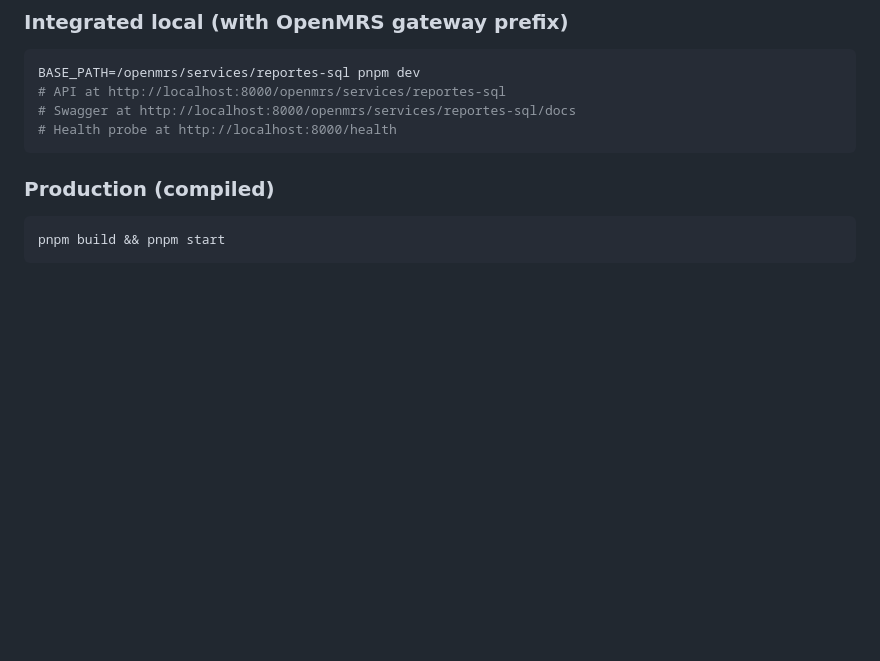
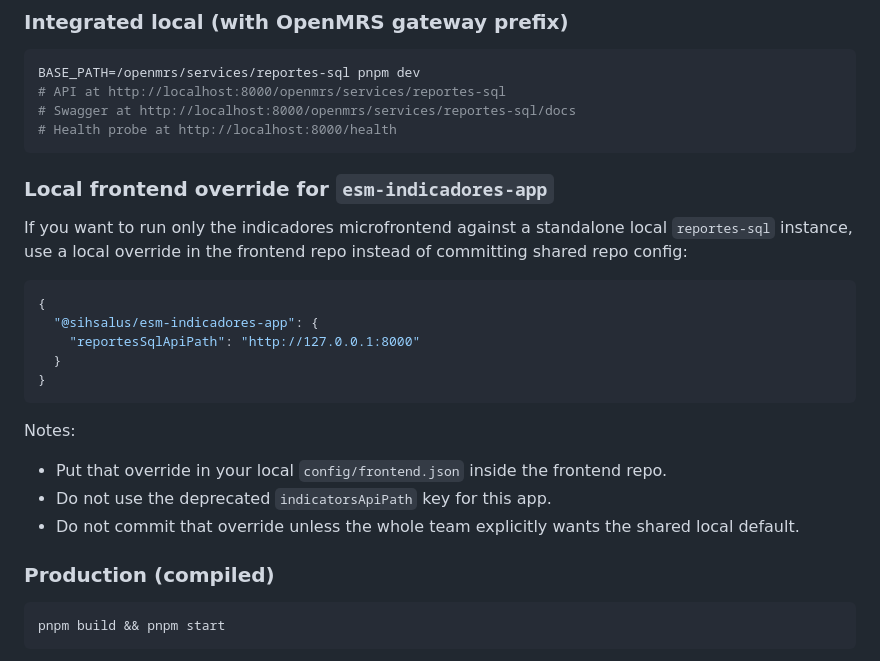
Before and after one commit to sihsalus/reportes-sql, a Markdown page: README.md, the part around the change. Rendered like a GitHub page; blank space fills up the shorter version.

Commit message:
docs(readme): add indicadores local override guidance

````diff
--- a/README.md
+++ b/README.md
@@ -78,6 +78,25 @@ BASE_PATH=/openmrs/services/reportes-sql pnpm dev
 # Swagger at http://localhost:8000/openmrs/services/reportes-sql/docs
 # Health probe at http://localhost:8000/health
 ```
+
+### Local frontend override for `esm-indicadores-app`
+
+If you want to run only the indicadores microfrontend against a standalone local
+`reportes-sql` instance, use a local override in the frontend repo instead of
+committing shared repo config:
+
+```json
+{
+  "@sihsalus/esm-indicadores-app": {
+    "reportesSqlApiPath": "http://127.0.0.1:8000"
+  }
+}
+```
+
+Notes:
+- Put that override in your local `config/frontend.json` inside the frontend repo.
+- Do not use the deprecated `indicatorsApiPath` key for this app.
+- Do not commit that override unless the whole team explicitly wants the shared local default.
 
 ### Production (compiled)
 
````
